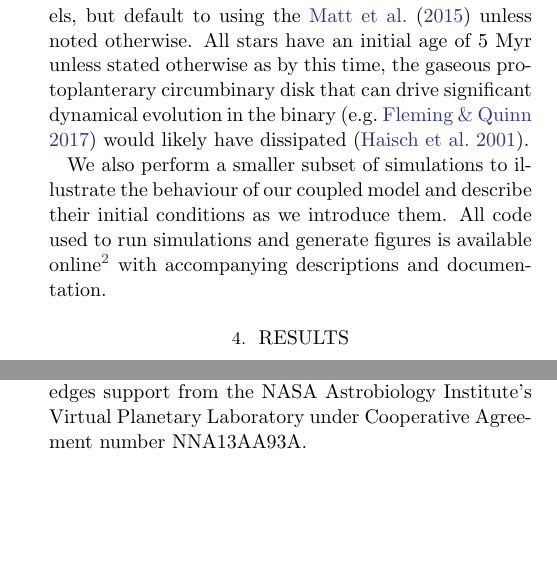
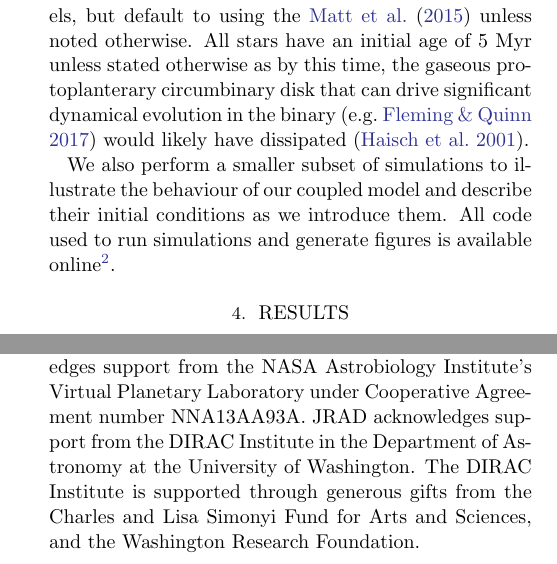
Before and after one commit to dflemin3/sync, a LaTeX paper (Paper/sync.tex): two parts of the columns of pages 8 and 21 of 24, joined at a grey line, cut so that both start at the same text, the shorter picture padded with empty space. Compiled offline with pdfLaTeX.

Commit message:
final pre-submission draft

```diff
--- a/Paper/sync.tex
+++ b/Paper/sync.tex
@@ -331,7 +331,7 @@ Values for stellar tidal $Q$s and $\tau$s for low-mass stars are highly uncertai
 
 We explore the impact of both the \citet{Matt2015} and \citet{Reiners2012} magnetic braking models, but default to using the \citet{Matt2015} unless noted otherwise. All stars have an initial age of 5 Myr unless stated otherwise as by this time, the gaseous protoplanterary circumbinary disk that can drive significant dynamical evolution in the binary \citep[e.g.][]{Fleming2017} would likely have dissipated \citep{Haisch2001}.
 
-We also perform a smaller subset of simulations to illustrate the behaviour of our coupled model and describe their initial conditions as we introduce them. All code used to run simulations and generate figures is available online\footnote{\href{https://github.com/dflemin3/sync}{https://github.com/dflemin3/sync}.} with accompanying descriptions and documentation.
+We also perform a smaller subset of simulations to illustrate the behaviour of our coupled model and describe their initial conditions as we introduce them. All code used to run simulations and generate figures is available online\footnote{\href{https://github.com/dflemin3/sync}{https://github.com/dflemin3/sync}.}.
 
 %% SECTION: RESULTS %%
 
@@ -595,7 +595,7 @@ Our theoretical predictions outline a critical point: one cannot simply observe
 
 %% ACKNOWLEDGEMENTS %%
 \acknowledgments
-This work was facilitated though the use of advanced computational, storage, and networking infrastructure provided by the Hyak supercomputer system and funded by the Student Technology Fund at the University of Washington. DPF was supported by NASA Headquarters under the NASA Earth and Space Science Fellowship Program - Grant 80NSSC17K0482.  RB acknowledges support from the NASA Astrobiology Institute's Virtual Planetary Laboratory under Cooperative Agreement number NNA13AA93A.
+This work was facilitated though the use of advanced computational, storage, and networking infrastructure provided by the Hyak supercomputer system and funded by the Student Technology Fund at the University of Washington. DPF was supported by NASA Headquarters under the NASA Earth and Space Science Fellowship Program - Grant 80NSSC17K0482.  RB acknowledges support from the NASA Astrobiology Institute's Virtual Planetary Laboratory under Cooperative Agreement number NNA13AA93A. JRAD acknowledges support from the DIRAC Institute in the Department of Astronomy at the University of Washington. The DIRAC Institute is supported through generous gifts from the Charles and Lisa Simonyi Fund for Arts and Sciences, and the Washington Research Foundation.
 
 %% SOFTWARE %%
 %\software{matplotlib: \citet{Hunter2007}, numpy: \citet{vanderWalt2011}, pandas: \citet{Mckinney2010}}
```
Also changed, not shown: Paper/sync.tex (2 more changed lines).
